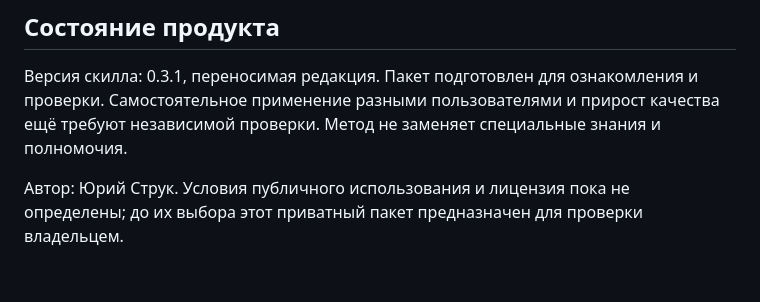
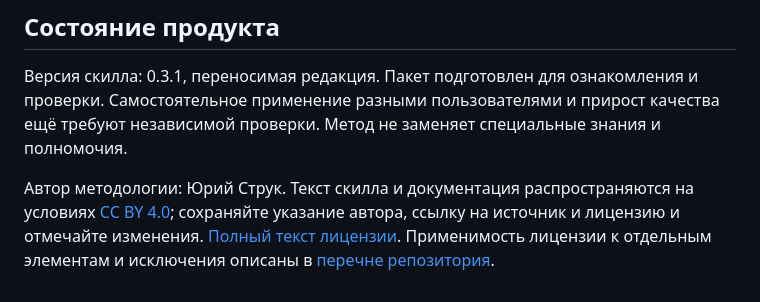
Before and after one commit to omhotey/struk-metodology, a Markdown page: struk-skill-product/README.md, the part around the change. GitHub-like rendering.

```diff
--- a/struk-skill-product/README.md
+++ b/struk-skill-product/README.md
@@ -24,4 +24,4 @@
 
 Версия скилла: 0.3.1, переносимая редакция. Пакет подготовлен для ознакомления и проверки. Самостоятельное применение разными пользователями и прирост качества ещё требуют независимой проверки. Метод не заменяет специальные знания и полномочия.
 
-Автор: Юрий Струк. Условия публичного использования и лицензия пока не определены; до их выбора этот приватный пакет предназначен для проверки владельцем.
+Автор методологии: Юрий Струк. Текст скилла и документация распространяются на условиях [CC BY 4.0](https://creativecommons.org/licenses/by/4.0/); сохраняйте указание автора, ссылку на источник и лицензию и отмечайте изменения. [Полный текст лицензии](struk/LICENSE). Применимость лицензии к отдельным элементам и исключения описаны в [перечне репозитория](../LICENSING.md).
```
Also changed, not shown: LICENSING.md (added, +27 -0 lines), README.md (+5 -1 lines), struk-skill-product/struk/SKILL.md (+1 -1 lines), assets/struk-method.png (added), 3 other files.
